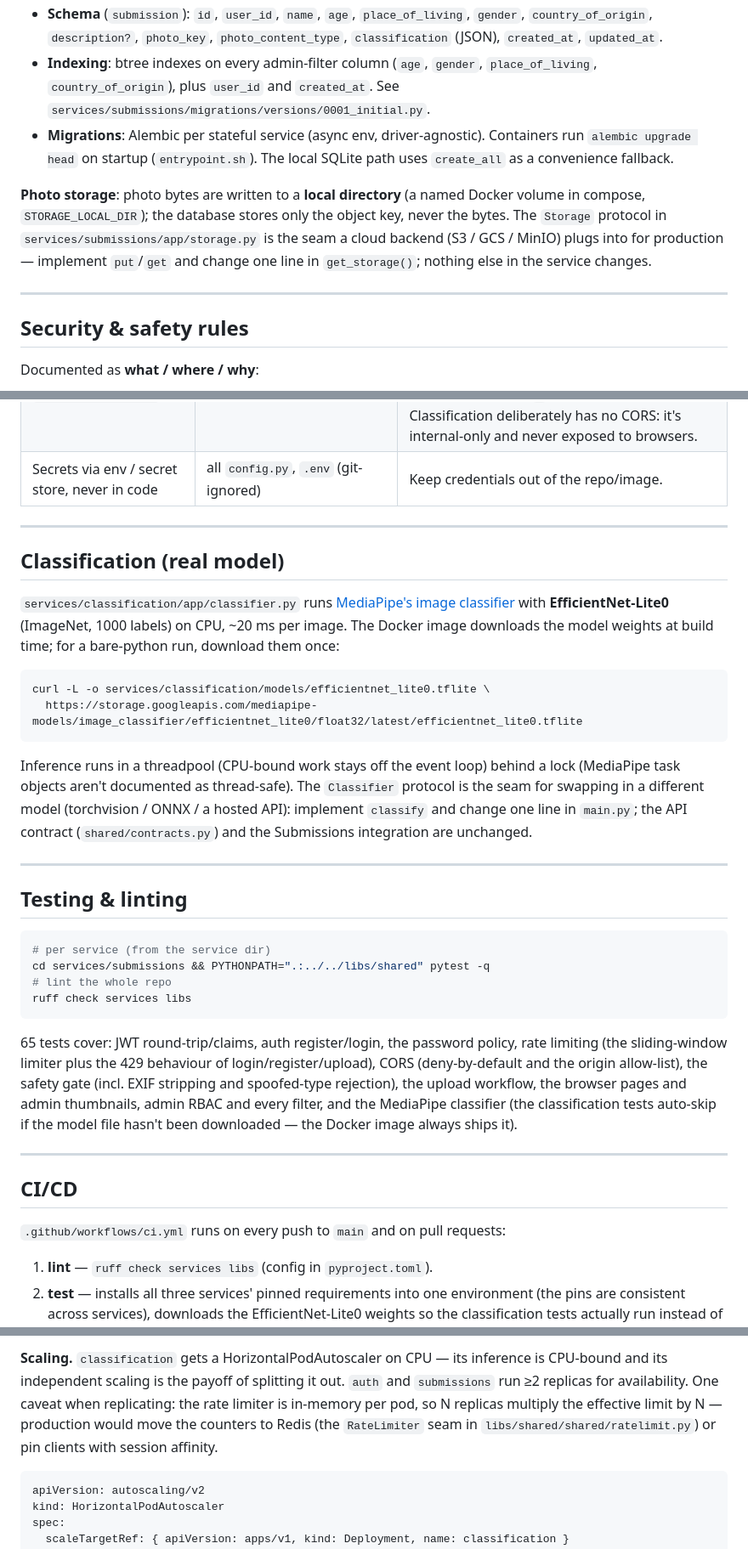
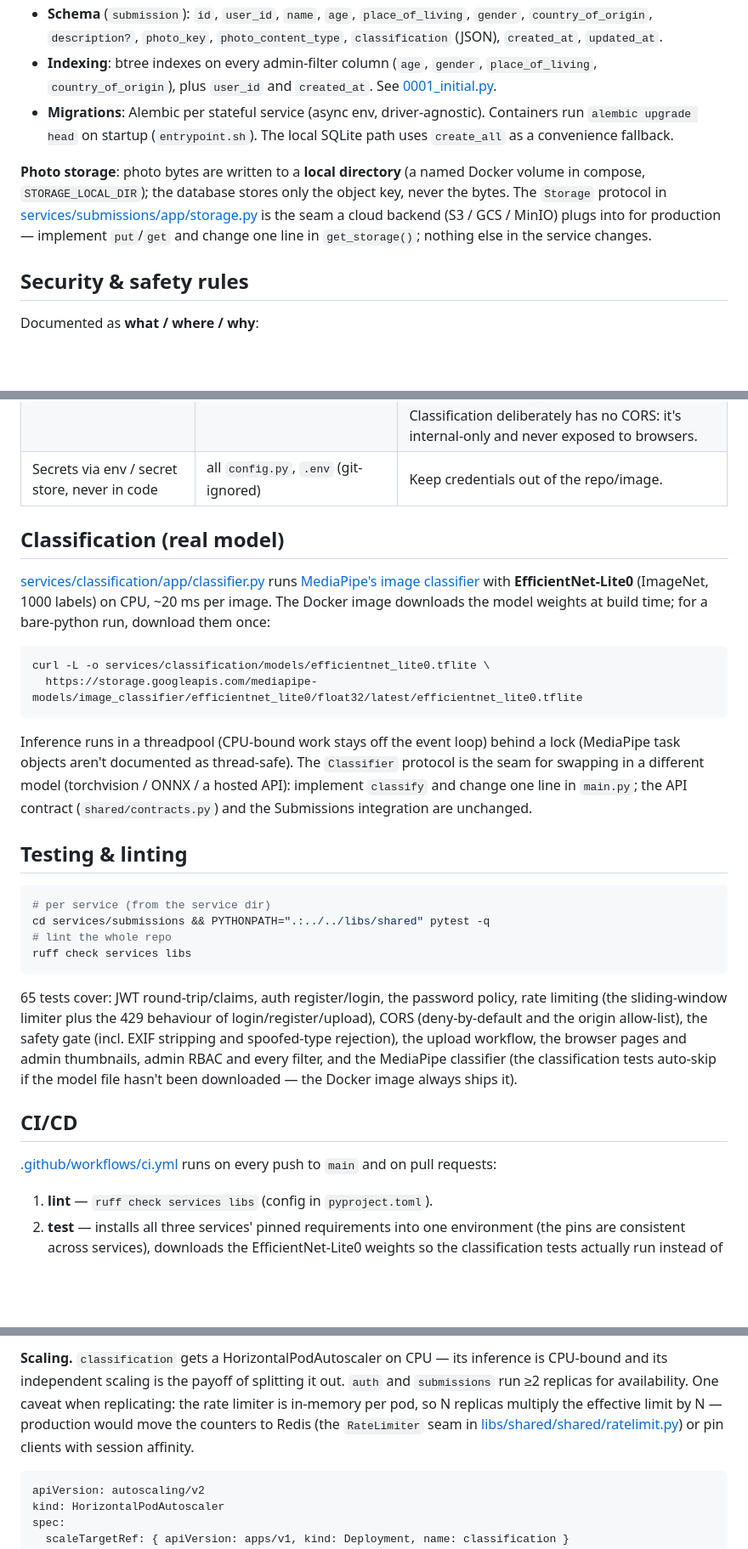
Before and after one commit to bubalopetar/photo_classification, a Markdown page: README.md, 3 parts joined by grey strips. Shown at 85% size. Drawn GitHub-style; blank space fills up the shorter version.

````diff
--- a/README.md
+++ b/README.md
@@ -157,7 +173,8 @@ btree indexes serves well, with ACID guarantees for writes.
   `photo_content_type`, `classification` (JSON), `created_at`, `updated_at`.
 - **Indexing**: btree indexes on every admin-filter column
   (`age`, `gender`, `place_of_living`, `country_of_origin`), plus `user_id` and
-  `created_at`. See `services/submissions/migrations/versions/0001_initial.py`.
+  `created_at`. See
+  [0001_initial.py](services/submissions/migrations/versions/0001_initial.py).
 - **Migrations**: Alembic per stateful service (async env, driver-agnostic).
   Containers run `alembic upgrade head` on startup (`entrypoint.sh`). The local
   SQLite path uses `create_all` as a convenience fallback.
@@ -165,11 +182,10 @@ btree indexes serves well, with ACID guarantees for writes.
 **Photo storage**: photo bytes are written to a **local directory** (a named
 Docker volume in compose, `STORAGE_LOCAL_DIR`); the database stores only the
 object key, never the bytes. The `Storage` protocol in
-`services/submissions/app/storage.py` is the seam a cloud backend (S3 / GCS /
-MinIO) plugs into for production — implement `put`/`get` and change one line in
-`get_storage()`; nothing else in the service changes.
-
----
+[services/submissions/app/storage.py](services/submissions/app/storage.py) is
+the seam a cloud backend (S3 / GCS / MinIO) plugs into for production —
+implement `put`/`get` and change one line in `get_storage()`; nothing else in
+the service changes.
 
 ## Security & safety rules
 
@@ -193,12 +209,10 @@ Documented as **what / where / why**:
 | **CORS deny-by-default** (explicit origin allow-list via `CORS_ALLOW_ORIGINS`) | `libs/shared/cors.py`, wired in auth & submissions `main.py` | The UI is server-rendered same-origin, so no cross-origin browser access is needed — and none is granted. When a SPA frontend appears, its origin is opted in by env var; wildcard is unsupported because credentialed requests (our cookie auth) + `*` is invalid anyway. Classification deliberately has no CORS: it's internal-only and never exposed to browsers. |
 | Secrets via env / secret store, never in code | all `config.py`, `.env` (git-ignored) | Keep credentials out of the repo/image. |
 
----
-
 ## Classification (real model)
 
-`services/classification/app/classifier.py` runs
-[MediaPipe's image classifier](https://developers.google.com/edge/mediapipe/solutions/vision/image_classifier/python)
+[services/classification/app/classifier.py](services/classification/app/classifier.py)
+runs [MediaPipe's image classifier](https://developers.google.com/edge/mediapipe/solutions/vision/image_classifier/python)
 with **EfficientNet-Lite0** (ImageNet, 1000 labels) on CPU, ~20 ms per image.
 The Docker image downloads the model weights at build time; for a bare-python
 run, download them once:
@@ -215,8 +229,6 @@ a lock (MediaPipe task objects aren't documented as thread-safe). The
 in `main.py`; the API contract (`shared/contracts.py`) and the Submissions
 integration are unchanged.
 
----
-
 ## Testing & linting
 
 ```bash
@@ -229,17 +241,15 @@ ruff check services libs
 65 tests cover: JWT round-trip/claims, auth register/login, the password
 policy, rate limiting (the sliding-window limiter plus the 429 behaviour of
 login/register/upload), CORS (deny-by-default and the origin allow-list),
-the safety gate (incl. EXIF stripping and
-spoofed-type rejection), the upload workflow, the browser pages and admin
-thumbnails, admin RBAC and every filter, and the MediaPipe classifier (the
-classification tests auto-skip if the model file hasn't been downloaded —
-the Docker image always ships it).
-
----
+the safety gate (incl. EXIF stripping and spoofed-type rejection), the upload
+workflow, the browser pages and admin thumbnails, admin RBAC and every filter,
+and the MediaPipe classifier (the classification tests auto-skip if the model
+file hasn't been downloaded — the Docker image always ships it).
 
 ## CI/CD
 
-`.github/workflows/ci.yml` runs on every push to `main` and on pull requests:
+[.github/workflows/ci.yml](.github/workflows/ci.yml) runs on every push to
+`main` and on pull requests:
 
 1. **lint** — `ruff check services libs` (config in `pyproject.toml`).
 2. **test** — installs all three services' pinned requirements into one
@@ -305,7 +313,8 @@ inference is CPU-bound and its independent scaling is the payoff of splitting
 it out. `auth` and `submissions` run ≥2 replicas for availability. One caveat
 when replicating: the rate limiter is in-memory per pod, so N replicas
 multiply the effective limit by N — production would move the counters to
-Redis (the `RateLimiter` seam in `libs/shared/shared/ratelimit.py`) or pin
+Redis (the `RateLimiter` seam in
+[libs/shared/shared/ratelimit.py](libs/shared/shared/ratelimit.py)) or pin
 clients with session affinity.
 
 ```yaml
````
Also changed, not shown: other parts of README.md (+87 -73 lines).
